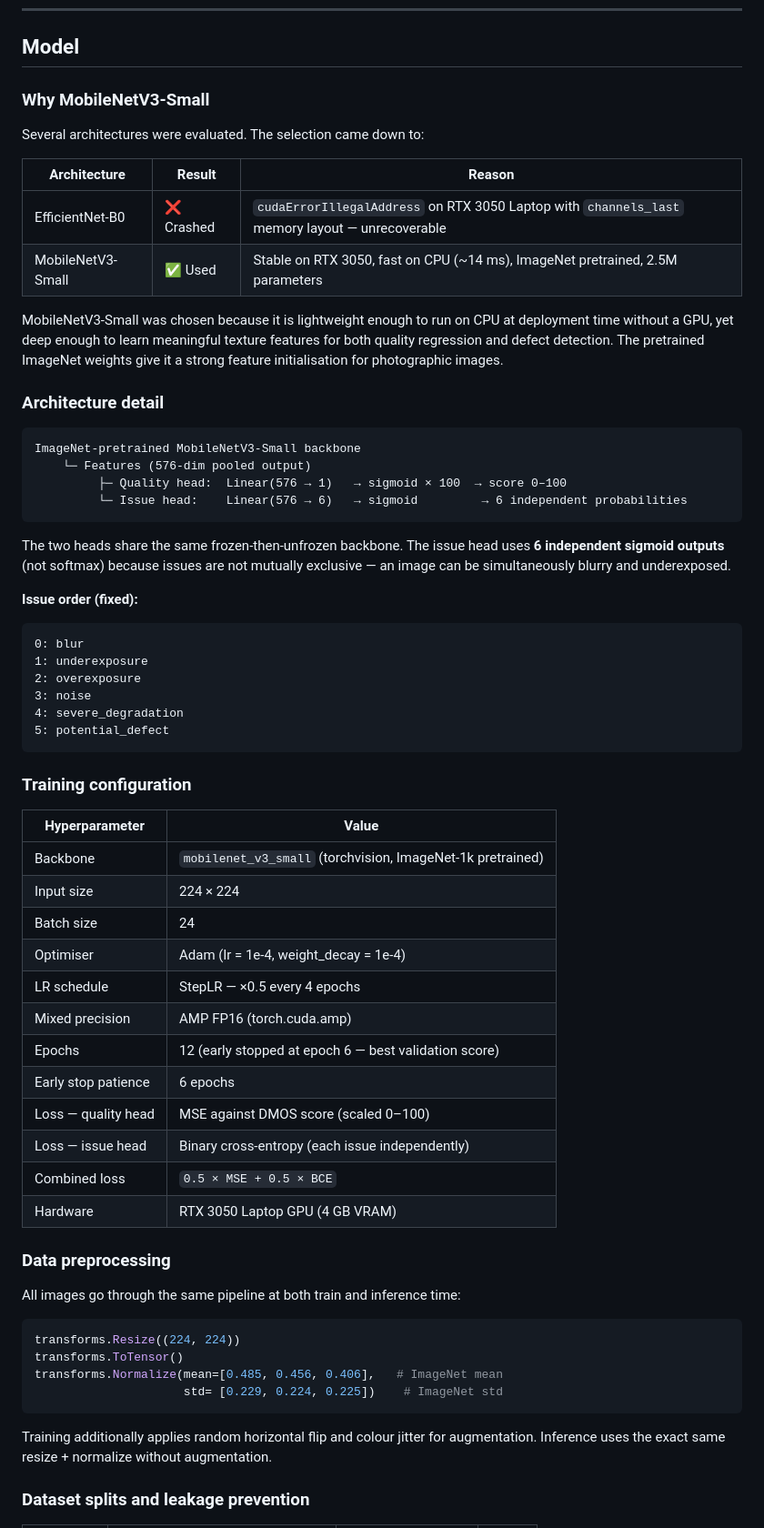
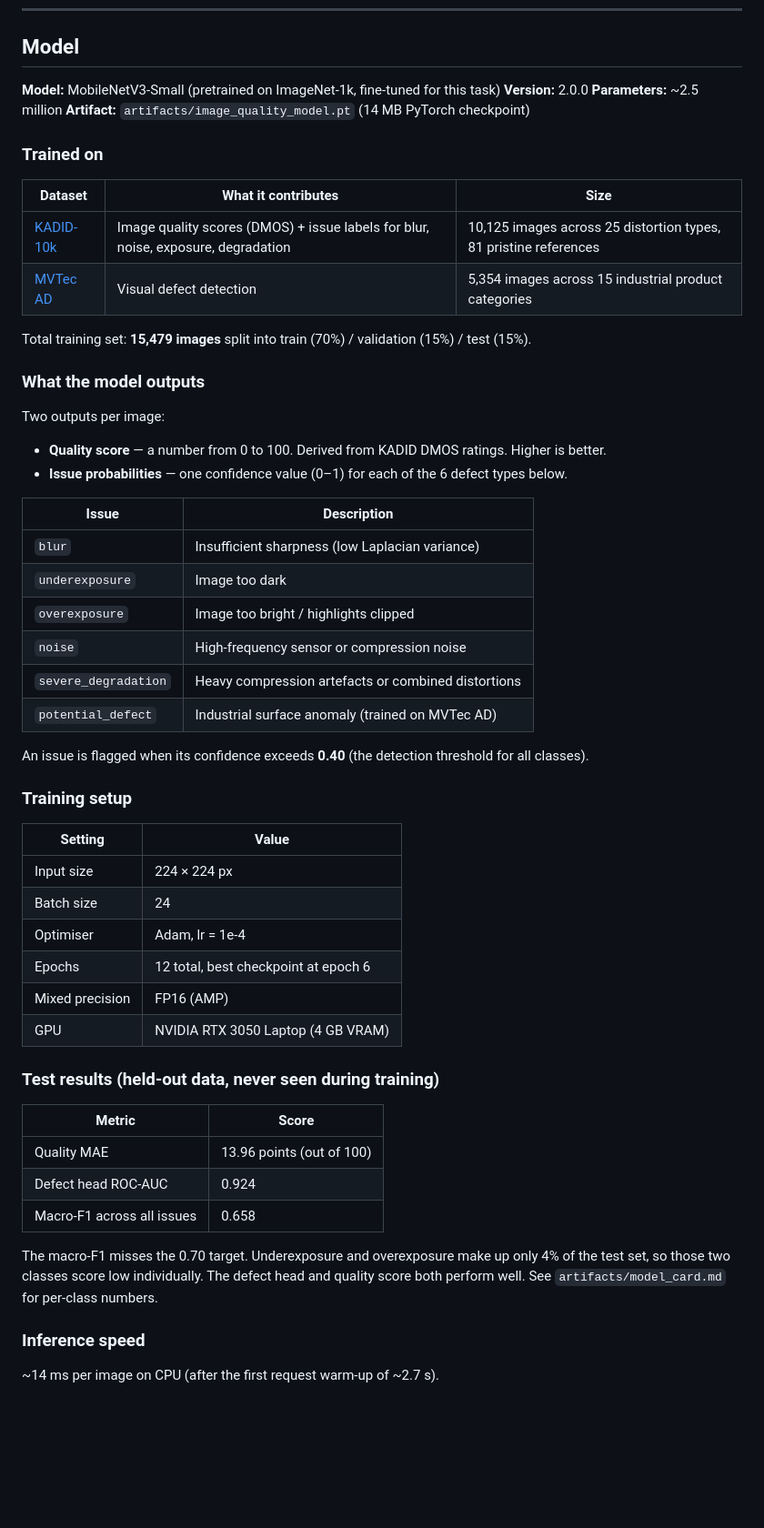
Before and after one commit to Supernova70/Smart-City-Living-Lab-, a Markdown page: README.md, the part around one of its changes. Shown at 91% size. Rendered like a GitHub page; blank space fills up the shorter version.

Commit message:
docs: clean model section - plain factual info, no bloat

````diff
--- a/README.md
+++ b/README.md
@@ -48,67 +48,60 @@ The **explainable gate layer** is key: if a CV measurement (e.g. `brightness_mea
 
 ## Model
 
-### Why MobileNetV3-Small
+**Model:** MobileNetV3-Small (pretrained on ImageNet-1k, fine-tuned for this task)
+**Version:** 2.0.0
+**Parameters:** ~2.5 million
+**Artifact:** `artifacts/image_quality_model.pt` (14 MB PyTorch checkpoint)
 
-Several architectures were evaluated. The selection came down to:
+### Trained on
 
-| Architecture | Result | Reason |
-|---|---|---|
-| EfficientNet-B0 | ❌ Crashed | `cudaErrorIllegalAddress` on RTX 3050 Laptop with `channels_last` memory layout — unrecoverable |
-| MobileNetV3-Small | ✅ Used | Stable on RTX 3050, fast on CPU (~14 ms), ImageNet pretrained, 2.5M parameters |
+| Dataset | What it contributes | Size |
+|---------|---------------------|------|
+| [KADID-10k](https://database.mmsp-kn.de/kadid-10k-database.html) | Image quality scores (DMOS) + issue labels for blur, noise, exposure, degradation | 10,125 images across 25 distortion types, 81 pristine references |
+| [MVTec AD](https://www.mvtec.com/company/research/datasets/mvtec-ad) | Visual defect detection | 5,354 images across 15 industrial product categories |
 
-MobileNetV3-Small was chosen because it is lightweight enough to run on CPU at deployment time without a GPU, yet deep enough to learn meaningful texture features for both quality regression and defect detection. The pretrained ImageNet weights give it a strong feature initialisation for photographic images.
+Total training set: **15,479 images** split into train (70%) / validation (15%) / test (15%).
 
-### Architecture detail
+### What the model outputs
 
-```
-ImageNet-pretrained MobileNetV3-Small backbone
-    └─ Features (576-dim pooled output)
-         ├─ Quality head:  Linear(576 → 1)   → sigmoid × 100  → score 0–100
-         └─ Issue head:    Linear(576 → 6)   → sigmoid         → 6 independent probabilities
-```
+Two outputs per image:
 
-The two heads share the same frozen-then-unfrozen backbone. The issue head uses **6 independent sigmoid outputs** (not softmax) because issues are not mutually exclusive — an image can be simultaneously blurry and underexposed.
+- **Quality score** — a number from 0 to 100. Derived from KADID DMOS ratings. Higher is better.
+- **Issue probabilities** — one confidence value (0–1) for each of the 6 defect types below.
 
-**Issue order (fixed):**
-```
-0: blur
-1: underexposure
-2: overexposure
-3: noise
-4: severe_degradation
-5: potential_defect
-```
+| Issue | Description |
+|-------|-------------|
+| `blur` | Insufficient sharpness (low Laplacian variance) |
+| `underexposure` | Image too dark |
+| `overexposure` | Image too bright / highlights clipped |
+| `noise` | High-frequency sensor or compression noise |
+| `severe_degradation` | Heavy compression artefacts or combined distortions |
+| `potential_defect` | Industrial surface anomaly (trained on MVTec AD) |
 
-### Training configuration
+An issue is flagged when its confidence exceeds **0.40** (the detection threshold for all classes).
 
-| Hyperparameter | Value |
-|---|---|
-| Backbone | `mobilenet_v3_small` (torchvision, ImageNet-1k pretrained) |
-| Input size | 224 × 224 |
+### Training setup
+
+| Setting | Value |
+|---------|-------|
+| Input size | 224 × 224 px |
 | Batch size | 24 |
-| Optimiser | Adam (lr = 1e-4, weight_decay = 1e-4) |
-| LR schedule | StepLR — ×0.5 every 4 epochs |
-| Mixed precision | AMP FP16 (torch.cuda.amp) |
-| Epochs | 12 (early stopped at epoch 6 — best validation score) |
-| Early stop patience | 6 epochs |
-| Loss — quality head | MSE against DMOS score (scaled 0–100) |
-| Loss — issue head | Binary cross-entropy (each issue independently) |
-| Combined loss | `0.5 × MSE + 0.5 × BCE` |
-| Hardware | RTX 3050 Laptop GPU (4 GB VRAM) |
+| Optimiser | Adam, lr = 1e-4 |
+| Epochs | 12 total, best checkpoint at epoch 6 |
+| Mixed precision | FP16 (AMP) |
+| GPU | NVIDIA RTX 3050 Laptop (4 GB VRAM) |
 
-### Data preprocessing
+### Test results (held-out data, never seen during training)
 
-All images go through the same pipeline at both train and inference time:
+| Metric | Score |
+|--------|-------|
+| Quality MAE | 13.96 points (out of 100) |
+| Defect head ROC-AUC | 0.924 |
+| Macro-F1 across all issues | 0.658 |
 
-```python
-transforms.Resize((224, 224))
-transforms.ToTensor()
-transforms.Normalize(mean=[0.485, 0.456, 0.406],   # ImageNet mean
-                     std= [0.229, 0.224, 0.225])    # ImageNet std
-```
+The macro-F1 misses the 0.70 target. Underexposure and overexposure make up only 4% of the test set, so those two classes score low individually. The defect head and quality score both perform well. See `artifacts/model_card.md` for per-class numbers.
 
-Training additionally applies random horizontal flip and colour jitter for augmentation. Inference uses the exact same resize + normalize without augmentation.
+### Inference speed
 
-### Dataset splits and leakage prevention
+~14 ms per image on CPU (after the first request warm-up of ~2.7 s).
 
````
Also changed, not shown: other parts of README.md (+2 -74 lines).
